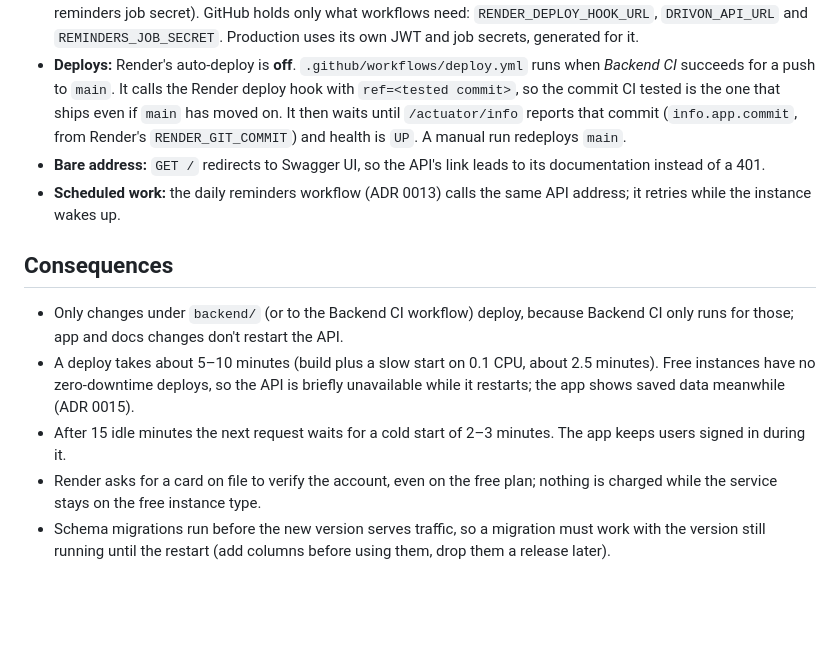
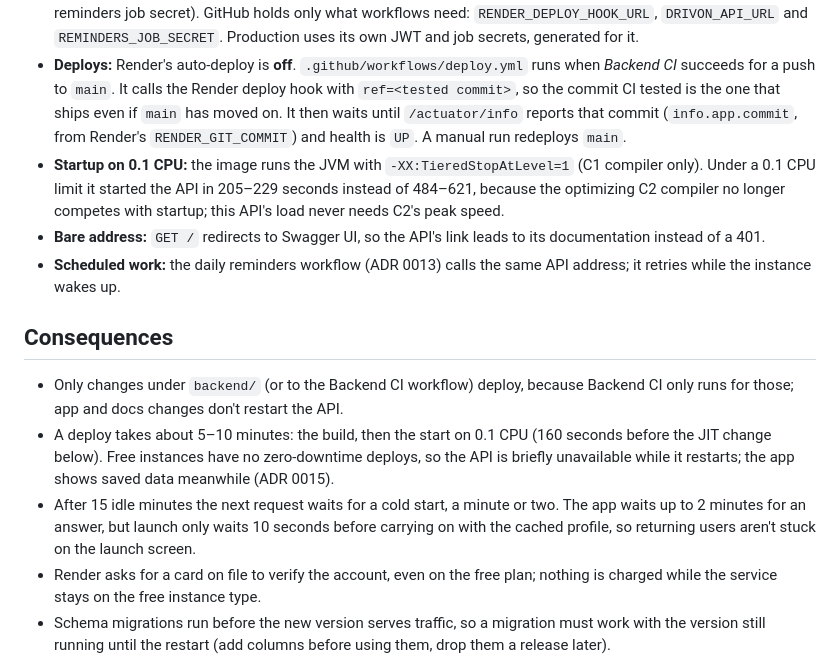
Before and after one commit to Rimaz17/drivon, a Markdown page: docs/adr/0018-deployment.md, the part around the change. Drawn GitHub-style; blank space fills up the shorter version.

Commit message:
docs: record the faster startup and shorter cold starts

```diff
--- a/docs/adr/0018-deployment.md
+++ b/docs/adr/0018-deployment.md
@@ -14,14 +14,15 @@ The API has to run somewhere public, for free, in a way that survives the free t
 - **Documents:** a separate private R2 bucket, `drivon-documents`, with an API token limited to that bucket (Object Read & Write). The development bucket and its token are never used by production.
 - **Secrets:** set as environment variables in the Render dashboard (database, JWT, R2, Firebase, Gemini, Groq, reminders job secret). GitHub holds only what workflows need: `RENDER_DEPLOY_HOOK_URL`, `DRIVON_API_URL` and `REMINDERS_JOB_SECRET`. Production uses its own JWT and job secrets, generated for it.
 - **Deploys:** Render's auto-deploy is **off**. `.github/workflows/deploy.yml` runs when *Backend CI* succeeds for a push to `main`. It calls the Render deploy hook with `ref=<tested commit>`, so the commit CI tested is the one that ships even if `main` has moved on. It then waits until `/actuator/info` reports that commit (`info.app.commit`, from Render's `RENDER_GIT_COMMIT`) and health is `UP`. A manual run redeploys `main`.
+- **Startup on 0.1 CPU:** the image runs the JVM with `-XX:TieredStopAtLevel=1` (C1 compiler only). Under a 0.1 CPU limit it started the API in 205–229 seconds instead of 484–621, because the optimizing C2 compiler no longer competes with startup; this API's load never needs C2's peak speed.
 - **Bare address:** `GET /` redirects to Swagger UI, so the API's link leads to its documentation instead of a 401.
 - **Scheduled work:** the daily reminders workflow (ADR 0013) calls the same API address; it retries while the instance wakes up.
 
 ## Consequences
 
 - Only changes under `backend/` (or to the Backend CI workflow) deploy, because Backend CI only runs for those; app and docs changes don't restart the API.
-- A deploy takes about 5–10 minutes (build plus a slow start on 0.1 CPU, about 2.5 minutes). Free instances have no zero-downtime deploys, so the API is briefly unavailable while it restarts; the app shows saved data meanwhile (ADR 0015).
-- After 15 idle minutes the next request waits for a cold start of 2–3 minutes. The app keeps users signed in during it.
+- A deploy takes about 5–10 minutes: the build, then the start on 0.1 CPU (160 seconds before the JIT change below). Free instances have no zero-downtime deploys, so the API is briefly unavailable while it restarts; the app shows saved data meanwhile (ADR 0015).
+- After 15 idle minutes the next request waits for a cold start, a minute or two. The app waits up to 2 minutes for an answer, but launch only waits 10 seconds before carrying on with the cached profile, so returning users aren't stuck on the launch screen.
 - Render asks for a card on file to verify the account, even on the free plan; nothing is charged while the service stays on the free instance type.
 - Schema migrations run before the new version serves traffic, so a migration must work with the version still running until the restart (add columns before using them, drop them a release later).
 - Rolling back in the Render dashboard is quick (it reuses an earlier build) but leaves `main` ahead of what runs, so the next deploy would bring the bad change back. It's for emergencies; the lasting fix is reverting the commit on `main`, which goes through CI and the deploy workflow like any change (see `docs/deployment.md`).
```
Also changed, not shown: docs/deployment.md (+2 -2 lines).
